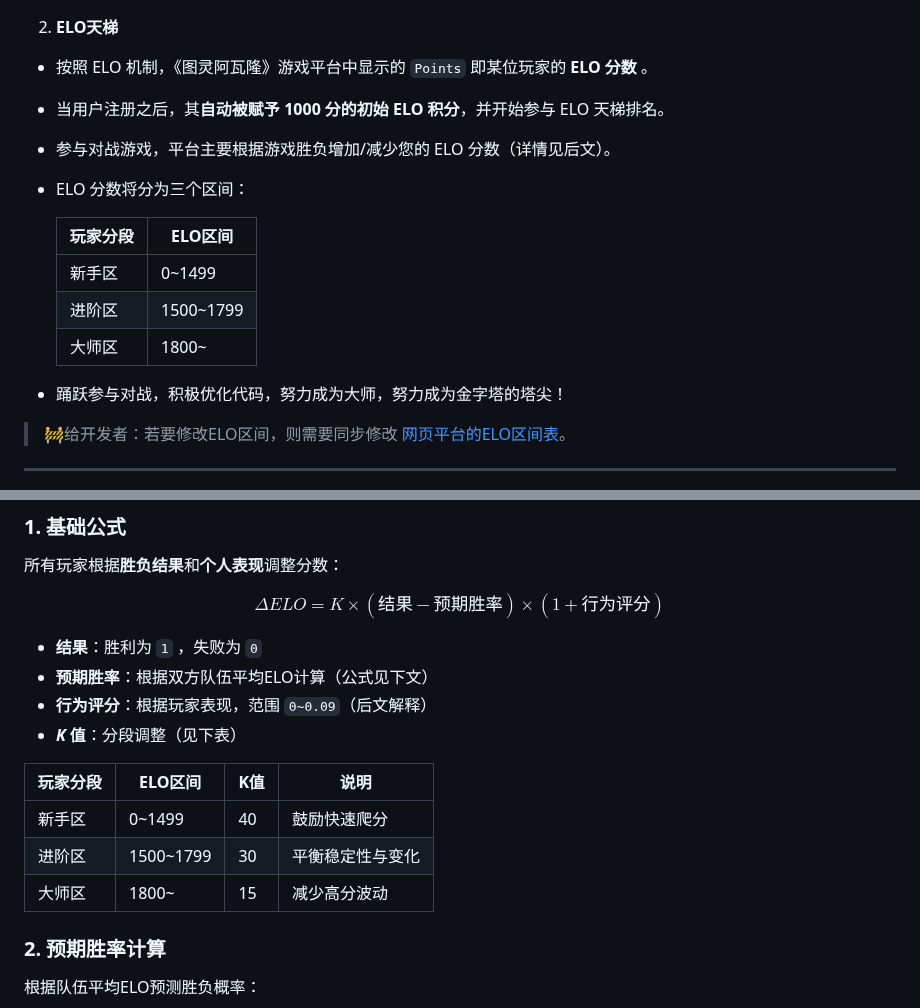
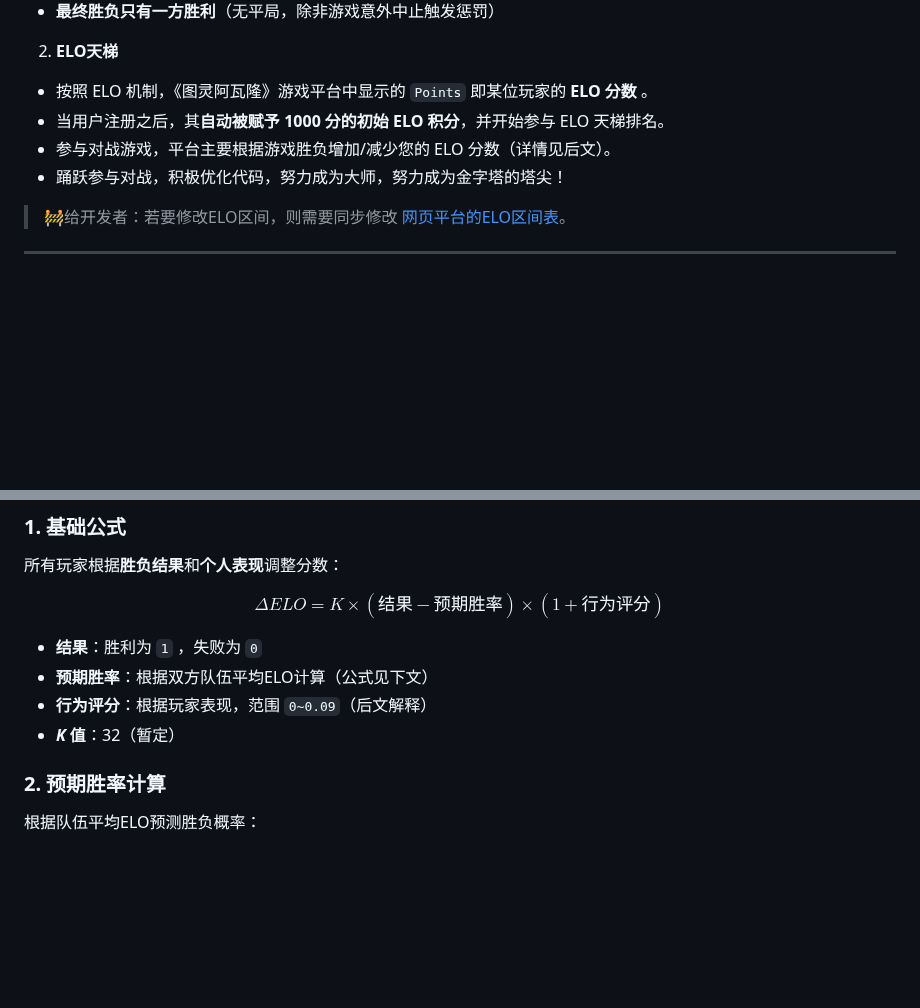
Before and after one commit to pkulab409/pkudsa.avalon, a Markdown page: documentation/rules_docs/elo.md, 2 parts joined by grey strips. Drawn GitHub-style; blank space fills up the shorter version.

Commit message:
elo.md：ELO分区的原有代码已经弃用，这边也暂时去掉ELO分区

```diff
--- a/documentation/rules_docs/elo.md
+++ b/documentation/rules_docs/elo.md
@@ -17,14 +17,6 @@
   - 按照 ELO 机制，《图灵阿瓦隆》游戏平台中显示的 `Points` 即某位玩家的 **ELO 分数** 。
   - 当用户注册之后，其**自动被赋予 1000 分的初始 ELO 积分**，并开始参与 ELO 天梯排名。
   - 参与对战游戏，平台主要根据游戏胜负增加/减少您的 ELO 分数（详情见后文）。
-  - ELO 分数将分为三个区间：
-
-    | 玩家分段    | ELO区间       |
-    |-------------|---------------|
-    | 新手区      | 0~1499        |
-    | 进阶区      | 1500~1799     |
-    | 大师区      | 1800~         |
-
   - 踊跃参与对战，积极优化代码，努力成为大师，努力成为金字塔的塔尖！
 
 > 🚧给开发者：若要修改ELO区间，则需要同步修改 [网页平台的ELO区间表](#)。
@@ -44,13 +36,7 @@ $$
 - **结果**：胜利为 `1` ，失败为 `0`
 - **预期胜率**：根据双方队伍平均ELO计算（公式见下文）
 - **行为评分**：根据玩家表现，范围 `0~0.09`（后文解释）
-- ***K* 值**：分段调整（见下表）
-
-| 玩家分段    | ELO区间       | K值  | 说明               |
-|-------------|---------------|------|--------------------|
-| 新手区      | 0~1499        | 40   | 鼓励快速爬分       |
-| 进阶区      | 1500~1799     | 30   | 平衡稳定性与变化   |
-| 大师区      | 1800~         | 15   | 减少高分波动       |
+- ***K* 值**：32（暂定）
 
 ### 2. **预期胜率计算**
 
```
